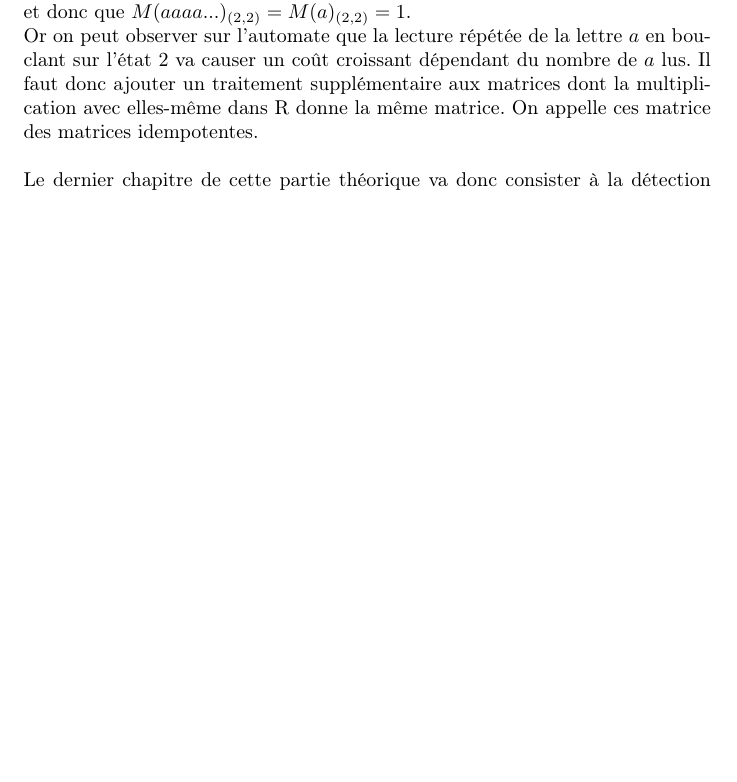
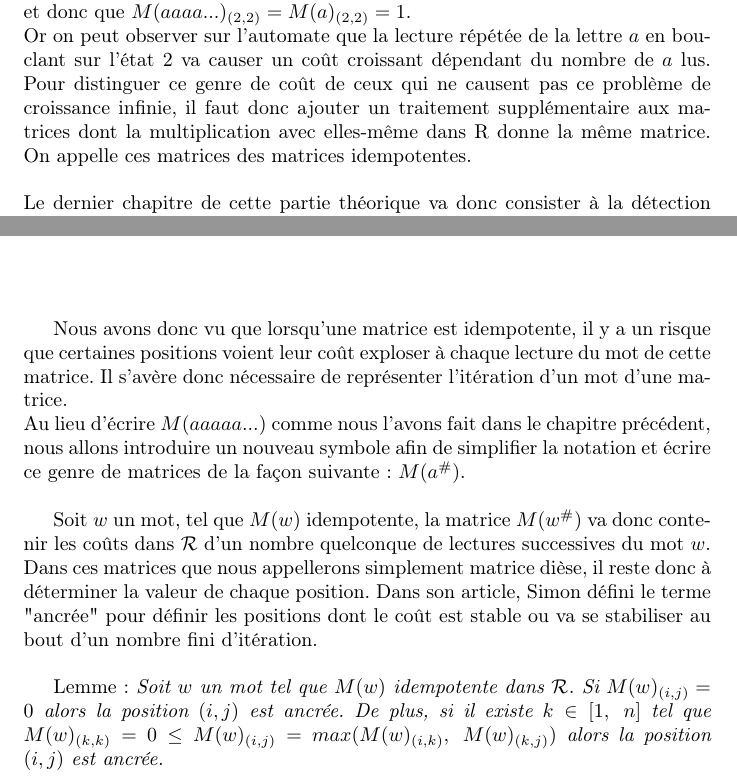
Before and after one commit to Keijy/distance_automata_limitedness, a LaTeX document (rapport.tex): part of page 11 of 19 before the commit and two parts of pages 11 and 12 of 19 after it, the two joined at a grey line, cut so that both start at the same text, the shorter picture padded with empty space. Compiled offline with pdfLaTeX.

Commit message:
rapport chapitre 4

```diff
--- a/rapport.tex
+++ b/rapport.tex
@@ -281,10 +281,17 @@ $M(aa) = M(a) \times M(a) =$
 \end{center}
 
 On remarque que $M(aa) = M(a)$. Ce qui implique que $M(aaaa...) = M(a)$ et donc que $M(aaaa...)_{(2,2)} = M(a)_{(2,2)}=1$. \\
-Or on peut observer sur l'automate que la lecture répétée de la lettre $a$ en bouclant sur l'état 2 va causer un coût croissant dépendant du nombre de $a$ lus. Il faut donc ajouter un traitement supplémentaire aux matrices dont la multiplication avec elles-même dans R donne la même matrice. On appelle ces matrice des matrices idempotentes.\\\\
+Or on peut observer sur l'automate que la lecture répétée de la lettre $a$ en bouclant sur l'état 2 va causer un coût croissant dépendant du nombre de $a$ lus. Pour distinguer ce genre de coût de ceux qui ne causent pas ce problème de croissance infinie, il faut donc ajouter un traitement supplémentaire aux matrices dont la multiplication avec elles-même dans R donne la même matrice. On appelle ces matrices des matrices idempotentes.\\\\
 Le dernier chapitre de cette partie théorique va donc consister à la détection des coût instables dans les matrices idempotente.
 
 \chapter{Matrices stables}
+Nous avons donc vu que lorsqu'une matrice est idempotente, il y a un risque que certaines positions voient leur coût exploser à chaque lecture du mot de cette matrice. Il s'avère donc nécessaire de représenter l'itération d'un mot d'une matrice. \\
+Au lieu d'écrire $M(aaaaa...)$ comme nous l'avons fait dans le chapitre précédent, nous allons introduire un nouveau symbole afin de simplifier la notation et écrire ce genre de matrices de la façon suivante : $M(a^{\#})$.\\
+
+Soit $w$ un mot, tel que $M(w)$ idempotente, la matrice $M(w^{\#})$ va donc contenir les coûts dans $\R$ d'un nombre quelconque de lectures successives du mot $w$.\\
+Dans ces matrices que nous appellerons simplement matrice dièse, il reste donc à déterminer la valeur de chaque position. Dans son article, Simon défini le terme "ancrée" pour définir les positions dont le coût est stable ou va se stabiliser au bout d'un nombre fini d'itération.\\
+
+Lemme : \textit{Soit $w$ un mot tel que $M(w)$ idempotente dans $\R$. Si $M(w)_{(i,j)} = 0$ alors la position $(i,j)$ est ancrée. De plus, si il existe $k \in [1,\; n]$ tel que $M(w)_{(k,k)} = 0 \leq M(w)_{(i,j)} = max(M(w)_{(i,k)}, \; M(w)_{(k,j)})$ alors la position $(i,j)$ est ancrée.}\\
 
 \part{Exécution détaillée du programme}
 
```
Also changed, not shown: rapport.pdf.
